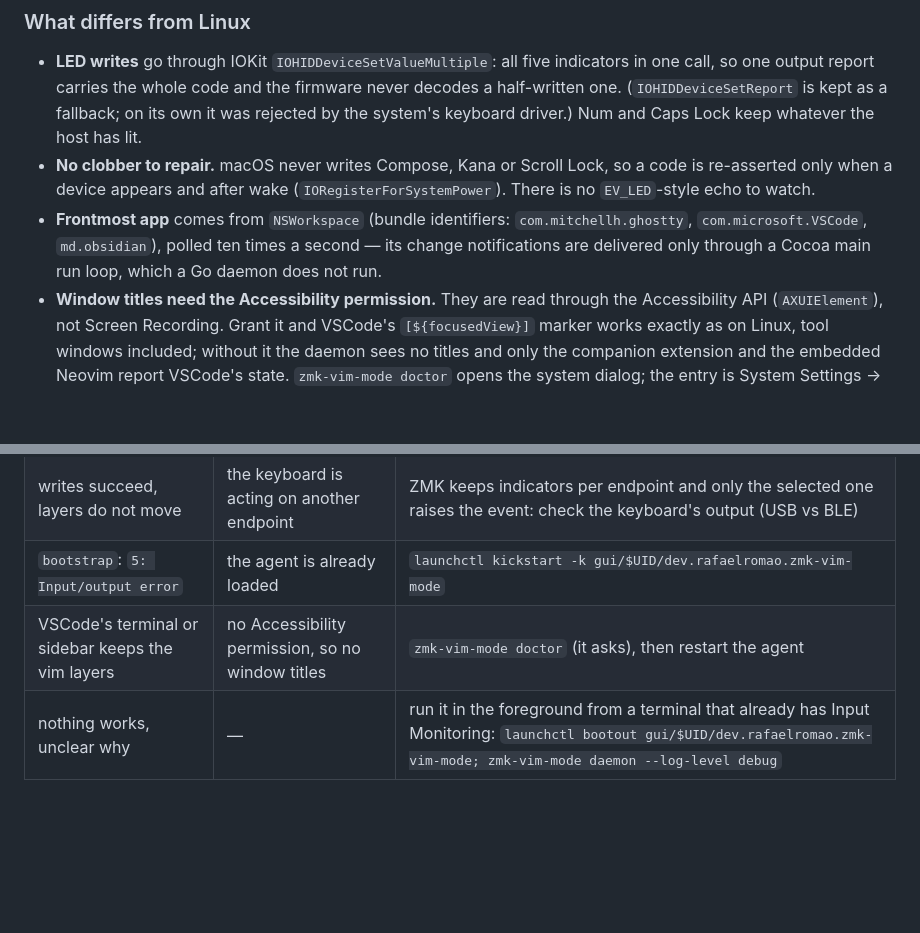
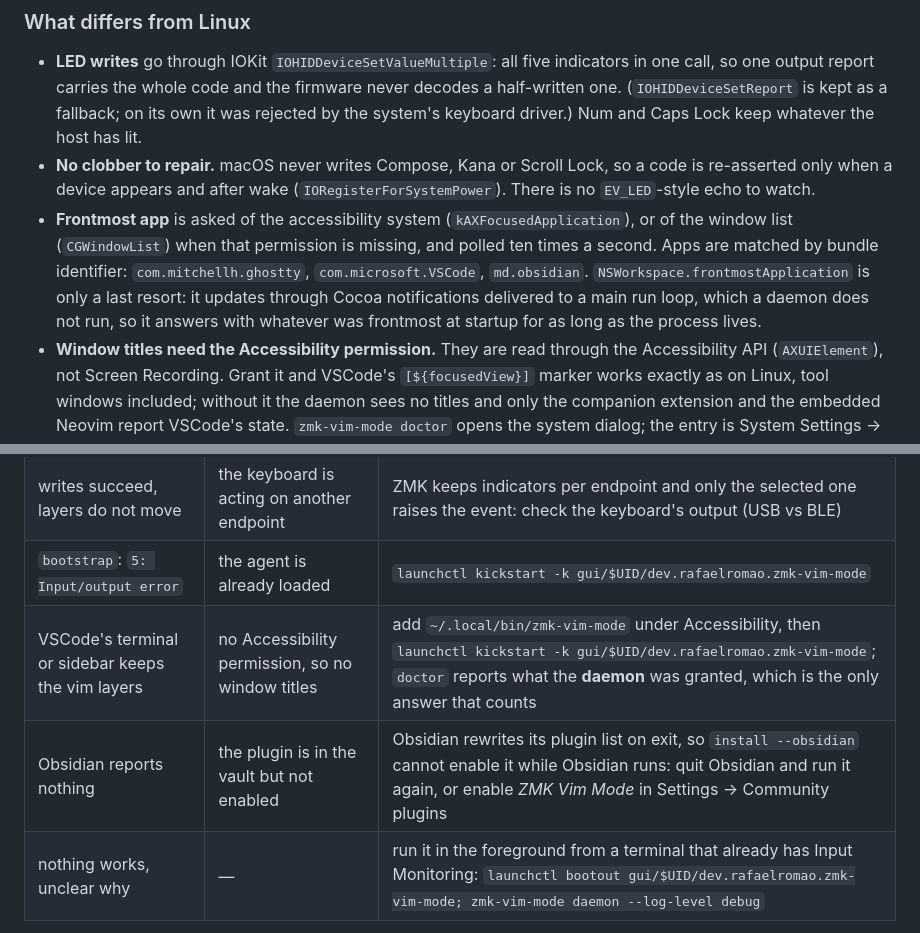
Before and after one commit to rafaelromao/zmk-vim-mode, a Markdown page: README.md, 2 parts joined by grey strips. GitHub-like rendering; blank space fills up the shorter version.

```diff
--- a/README.md
+++ b/README.md
@@ -267,10 +267,14 @@ has.
 - **No clobber to repair.** macOS never writes Compose, Kana or Scroll Lock, so
   a code is re-asserted only when a device appears and after wake
   (`IORegisterForSystemPower`). There is no `EV_LED`-style echo to watch.
-- **Frontmost app** comes from `NSWorkspace` (bundle identifiers:
-  `com.mitchellh.ghostty`, `com.microsoft.VSCode`, `md.obsidian`), polled ten
-  times a second — its change notifications are delivered only through a Cocoa
-  main run loop, which a Go daemon does not run.
+- **Frontmost app** is asked of the accessibility system
+  (`kAXFocusedApplication`), or of the window list (`CGWindowList`) when that
+  permission is missing, and polled ten times a second. Apps are matched by
+  bundle identifier: `com.mitchellh.ghostty`, `com.microsoft.VSCode`,
+  `md.obsidian`. `NSWorkspace.frontmostApplication` is only a last resort: it
+  updates through Cocoa notifications delivered to a main run loop, which a
+  daemon does not run, so it answers with whatever was frontmost at startup
+  for as long as the process lives.
 - **Window titles need the Accessibility permission.** They are read through
   the Accessibility API (`AXUIElement`), not Screen Recording. Grant it and
   VSCode's `[${focusedView}]` marker works exactly as on Linux, tool windows
@@ -292,7 +296,8 @@ has.
 | `NOT writable`, *not permitted* | Input Monitoring missing for **this** build | remove and re-add `~/.local/bin/zmk-vim-mode`, then `launchctl kickstart -k gui/$UID/dev.rafaelromao.zmk-vim-mode` |
 | writes succeed, layers do not move | the keyboard is acting on another endpoint | ZMK keeps indicators per endpoint and only the selected one raises the event: check the keyboard's output (USB vs BLE) |
 | `bootstrap`: `5: Input/output error` | the agent is already loaded | `launchctl kickstart -k gui/$UID/dev.rafaelromao.zmk-vim-mode` |
-| VSCode's terminal or sidebar keeps the vim layers | no Accessibility permission, so no window titles | `zmk-vim-mode doctor` (it asks), then restart the agent |
+| VSCode's terminal or sidebar keeps the vim layers | no Accessibility permission, so no window titles | add `~/.local/bin/zmk-vim-mode` under Accessibility, then `launchctl kickstart -k gui/$UID/dev.rafaelromao.zmk-vim-mode`; `doctor` reports what the **daemon** was granted, which is the only answer that counts |
+| Obsidian reports nothing | the plugin is in the vault but not enabled | Obsidian rewrites its plugin list on exit, so `install --obsidian` cannot enable it while Obsidian runs: quit Obsidian and run it again, or enable *ZMK Vim Mode* in Settings → Community plugins |
 | nothing works, unclear why | — | run it in the foreground from a terminal that already has Input Monitoring: `launchctl bootout gui/$UID/dev.rafaelromao.zmk-vim-mode; zmk-vim-mode daemon --log-level debug` |
 
 ## Commands
```
Also changed, not shown: PLAN.md (+11 -0 lines), editors/obsidian/README.md (+13 -5 lines).
